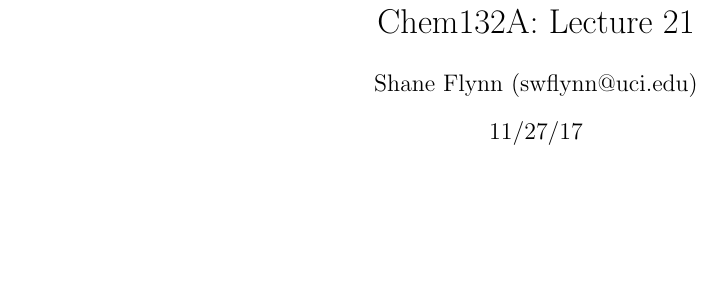
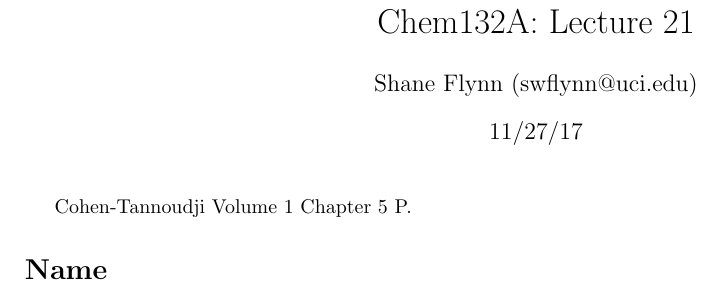
Before and after one commit to swflynn/Courses_UCI, a LaTeX document (Chem231B_QM/Lecture_Notes/Lecture_03/Lecture3_notes.tex): part of the page, cut so that both start at the same text, the shorter picture padded with empty space. Compiled offline with pdfLaTeX.

Commit message:
Lecture 3 Start

```diff
--- a/Chem231B_QM/Lecture_Notes/Lecture_03/Lecture3_notes.tex
+++ b/Chem231B_QM/Lecture_Notes/Lecture_03/Lecture3_notes.tex
@@ -21,4 +21,14 @@
 \begin{document}
 \maketitle
 
+Cohen-Tannoudji Volume 1 Chapter 5 P.
+\section*{Name}
+
+
+
+
+
+
+
+
 \end{document}
```
Also changed, not shown: Chem231B_QM/Lecture_Notes/Lecture_03/Lecture3_notes.pdf (added), 3 other files.
